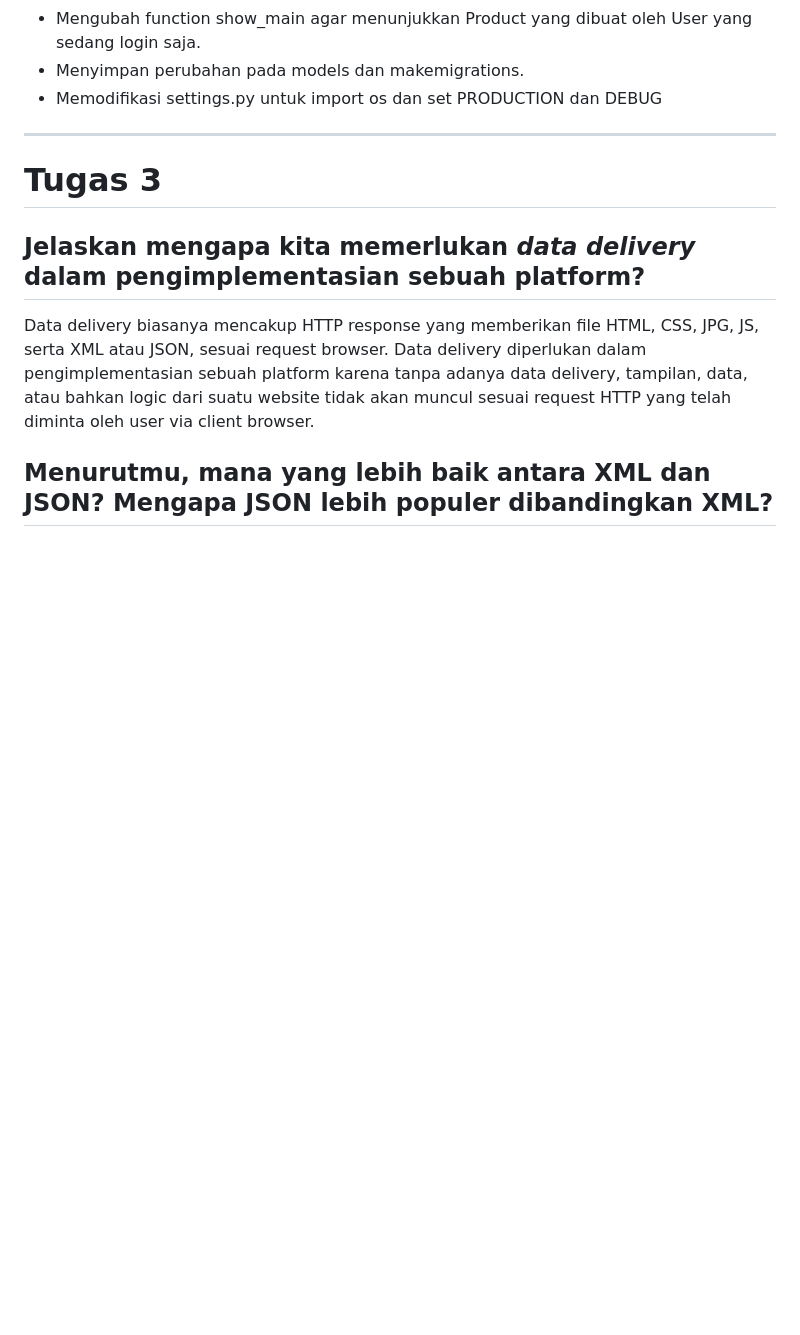
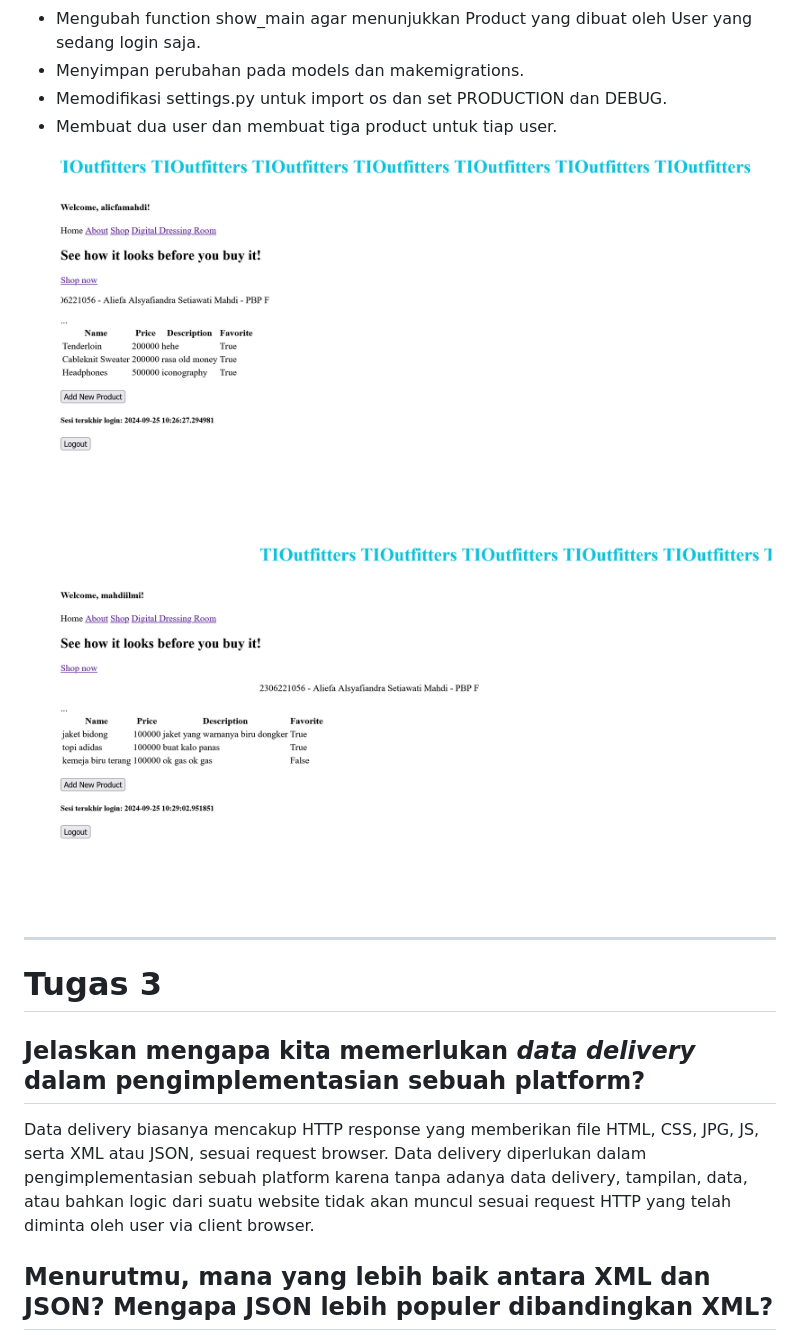
Before and after one commit to alicfamahdi/tioutfitters, a Markdown page: README.md, the part around the change. Drawn GitHub-style; pictures changed too: tugas-4-user-1.png (added), tugas-4-user-2.png (added); blank space fills up the shorter version.

Commit message:
show username & dummy users

```diff
--- a/README.md
+++ b/README.md
@@ -42,8 +42,10 @@ Django bisa mengingat pengguna yang sudah login dengan proses holding state. Sal
 - Mengubah function product_entry: form.save(commit=False) agar objek Product yang dibuat tidak langsung disimpan ke database, karena field user perlu diisi dengan objek User dari return value request.user.
 - Mengubah function show_main agar menunjukkan Product yang dibuat oleh User yang sedang login saja.
 - Menyimpan perubahan pada models dan makemigrations.
-- Memodifikasi settings.py untuk import os dan set PRODUCTION dan DEBUG
-
+- Memodifikasi settings.py untuk import os dan set PRODUCTION dan DEBUG.
+- Membuat dua user dan membuat tiga product untuk tiap user.
+![alt text](tugas-4-user-1.png)
+![alt text](tugas-4-user-2.png)
 
 ---
 
```
Also changed, not shown: 1 other file.
